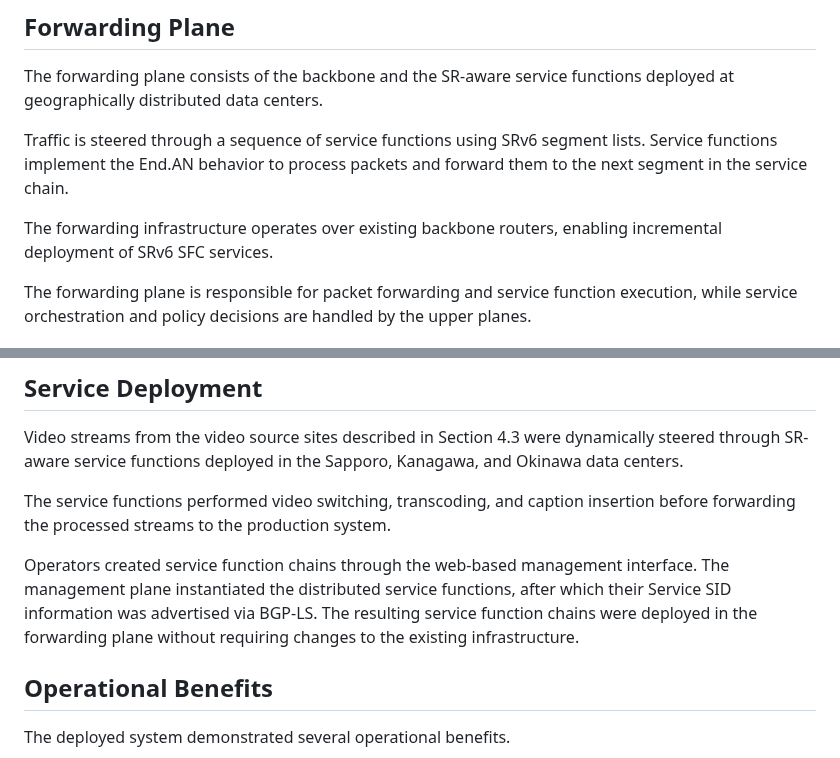
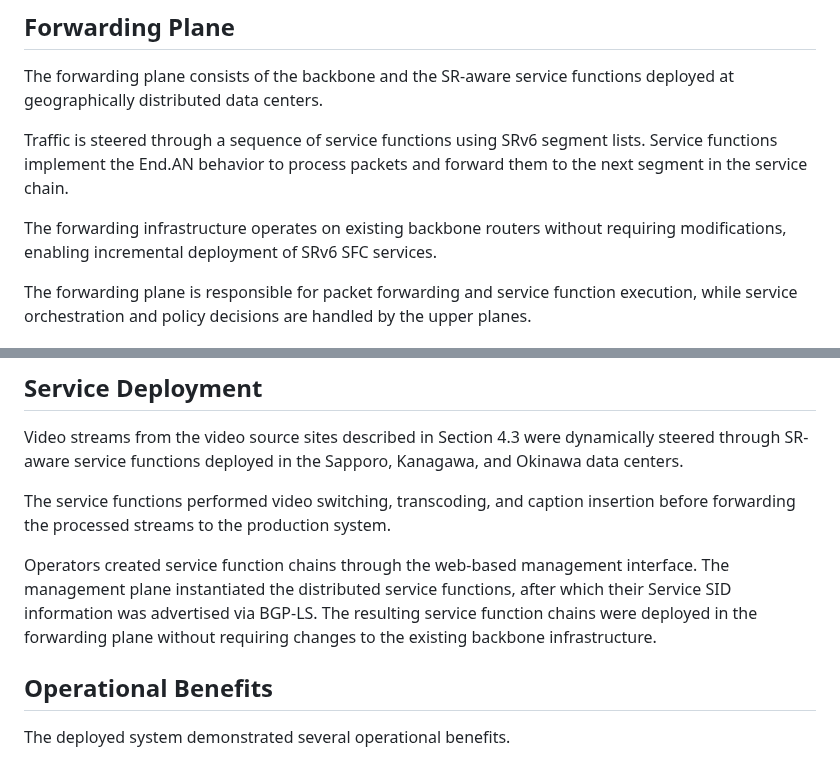
Before and after one commit to watal/draft-watal-srv6ops-srv6-sfc-deployment, a Markdown page: draft-watal-srv6ops-srv6-sfc-deployment.md, 2 parts joined by grey strips. GitHub-like rendering.

Commit message:
chore(docs): fix benefits

```diff
--- a/draft-watal-srv6ops-srv6-sfc-deployment.md
+++ b/draft-watal-srv6ops-srv6-sfc-deployment.md
@@ -186,7 +186,7 @@ The forwarding plane consists of the backbone and the SR-aware service functions
 Traffic is steered through a sequence of service functions using SRv6 segment lists.
 Service functions implement the End.AN behavior to process packets and forward them to the next segment in the service chain.
 
-The forwarding infrastructure operates over existing backbone routers, enabling incremental deployment of SRv6 SFC services.
+The forwarding infrastructure operates on existing backbone routers without requiring modifications, enabling incremental deployment of SRv6 SFC services.
 
 The forwarding plane is responsible for packet forwarding and service function execution, while service orchestration and policy decisions are handled by the upper planes.
 
@@ -432,7 +432,7 @@ The service functions performed video switching, transcoding, and caption insert
 
 Operators created service function chains through the web-based management interface.
 The management plane instantiated the distributed service functions, after which their Service SID information was advertised via BGP-LS.
-The resulting service function chains were deployed in the forwarding plane without requiring changes to the existing infrastructure.
+The resulting service function chains were deployed in the forwarding plane without requiring changes to the existing backbone infrastructure.
 
 ## Operational Benefits
 
```
